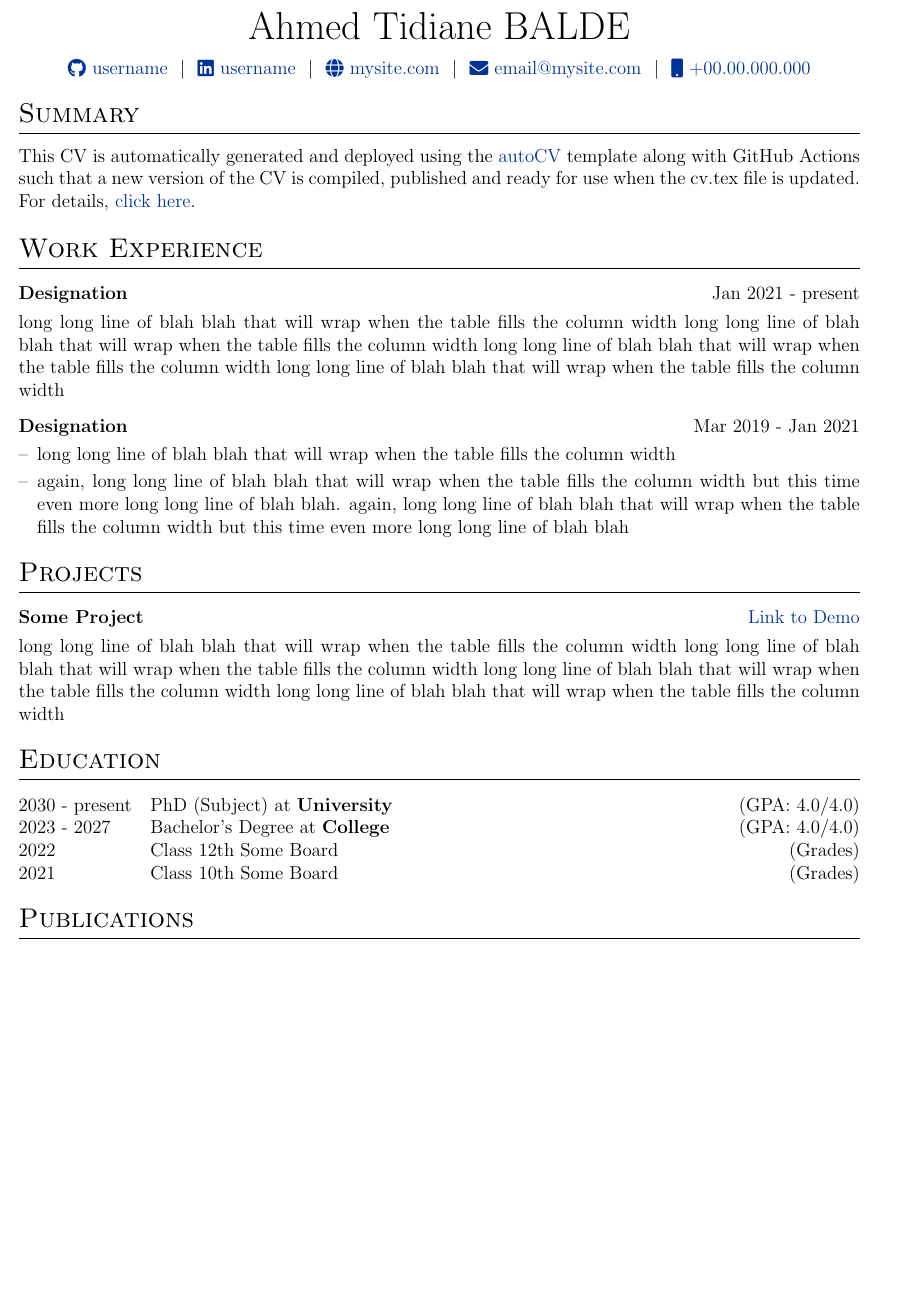
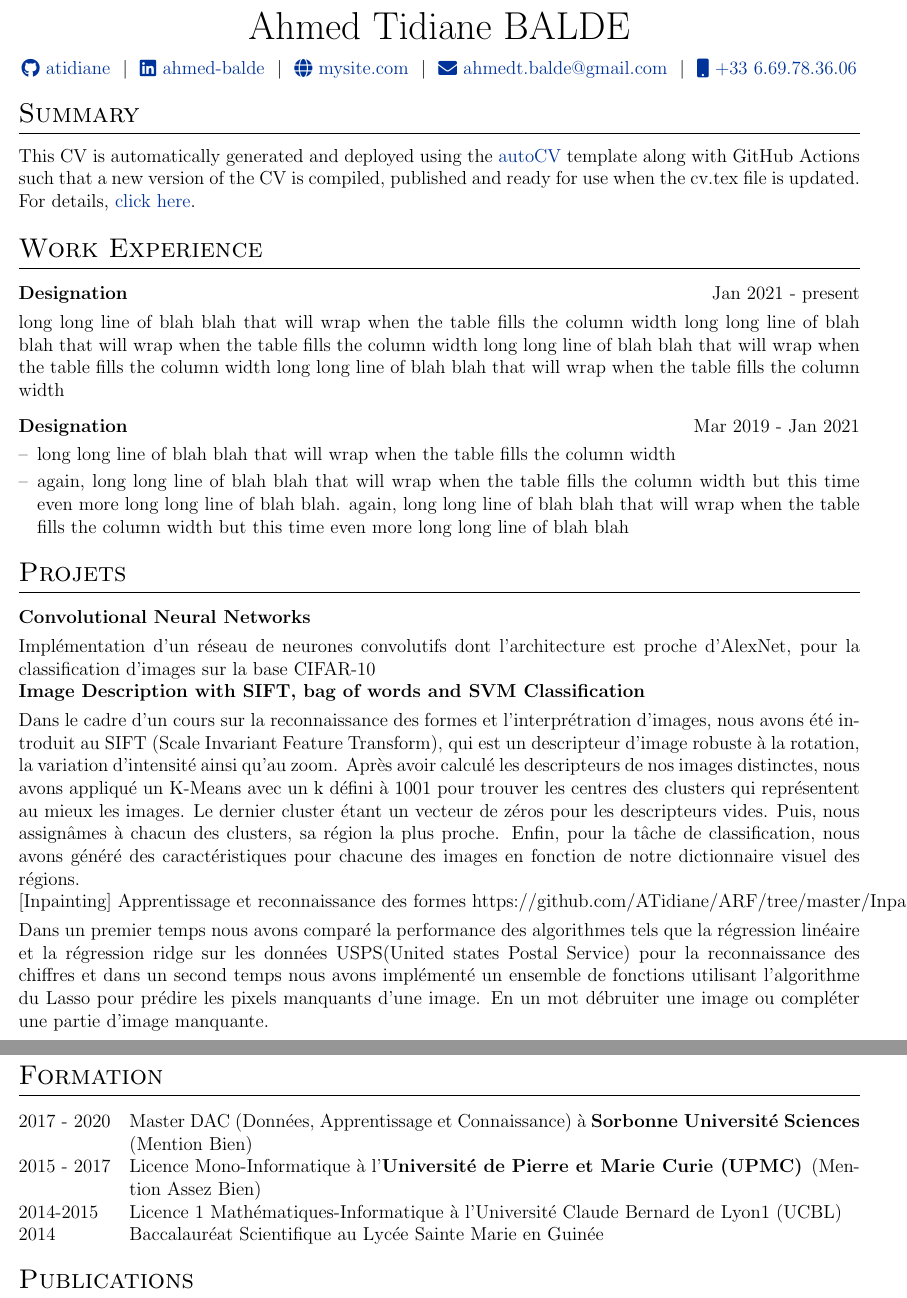
Before and after one commit to ATidiane/vitae, a LaTeX CV (cv.tex): part of the page before the commit and two parts of pages 1 and 2 of 2 after it, the two joined at a grey line, cut so that both start at the same text, the shorter picture padded with empty space. Compiled offline with pdfLaTeX.

Commit message:
Update cv.tex

```diff
--- a/cv.tex
+++ b/cv.tex
@@ -117,11 +117,11 @@
 
 \begin{tabularx}{\linewidth}{@{} C @{}}
 \Huge{Ahmed Tidiane BALDE} \\[7.5pt]
-\href{https://github.com/username}{\raisebox{-0.05\height}\faGithub\ username} \ $|$ \
-\href{https://linkedin.com/in/username}{\raisebox{-0.05\height}\faLinkedin\ username} \ $|$ \
+\href{https://github.com/ATidiane}{\raisebox{-0.05\height}\faGithub\ atidiane} \ $|$ \
+\href{https://linkedin.com/in/ahmed-balde}{\raisebox{-0.05\height}\faLinkedin\ ahmed-balde} \ $|$ \
 \href{https://mysite.com}{\raisebox{-0.05\height}\faGlobe \ mysite.com} \ $|$ \
-\href{mailto:email@mysite.com}{\raisebox{-0.05\height}\faEnvelope \ email@mysite.com} \ $|$ \
-\href{tel:+000000000000}{\raisebox{-0.05\height}\faMobile \ +00.00.000.000} \\
+\href{mailto:ahmedt.balde@gmail.com}{\raisebox{-0.05\height}\faEnvelope \ ahmedt.balde@gmail.com} \ $|$ \
+\href{tel:+33 6 69 78 36 06}{\raisebox{-0.05\height}\faMobile \ +33 6.69.78.36.06} \\
 \end{tabularx}
 
 %----------------------------------------------------------------------------------------
@@ -153,25 +153,42 @@ This CV is automatically generated and deployed using the \href{https://github.c
 \end{tabularx}
 
 %Projects
-\section{Projects}
+\section{Projets}
 
 \begin{tabularx}{\linewidth}{ @{}l r@{} }
-\textbf{Some Project} & \hfill \href{https://some-link.com}{Link to Demo} \\[3.75pt]
-\multicolumn{2}{@{}X@{}}{long long line of blah blah that will wrap when the table fills the column width long long line of blah blah that will wrap when the table fills the column width long long line of blah blah that will wrap when the table fills the column width long long line of blah blah that will wrap when the table fills the column width}  \\
+
+\textbf{Convolutional Neural Networks} & \hfill \href{https://github.com/ATidiane/RDFIA/tree/master/TMEs/tp6-7}{voir sur GitHub} \\
+[3.75pt]
+\multicolumn{2}{@{}X@{}}{Implémentation d’un réseau de neurones convolutifs dont l’architecture est proche d’AlexNet, pour la classification d’images sur la base CIFAR-10} \\
+
+\textbf{Image Description with SIFT, bag of words  and SVM Classification} & \hfill \href{https://github.com/ATidiane/RDFIA/tree/master/TMEs/tp1-2-3}{voir sur GitHub} \\
+[3.75pt]
+\multicolumn{2}{@{}X@{}}{Dans le cadre d’un cours sur la reconnaissance des formes et l’interprétration d’images, nous avons été introduit au SIFT (Scale Invariant Feature Transform), qui est un descripteur d’image robuste à la rotation, la variation d’intensité ainsi qu’au zoom. Après avoir calculé les descripteurs de nos images distinctes, nous avons appliqué un K-Means avec un k défini à 1001 pour trouver les centres des clusters qui représentent au mieux les images. Le dernier cluster étant un vecteur de zéros pour les descripteurs vides. Puis, nous assignâmes à chacun des clusters, sa région la plus proche. Enfin, pour la tâche de classification, nous avons généré des caractéristiques pour chacune des images en fonction de notre dictionnaire visuel des régions.} \\
+
+[Inpainting] Apprentissage et reconnaissance des formes
+https://github.com/ATidiane/ARF/tree/master/InpaintingProject
+
+\textbf{Inpainting} & \hfill \href{https://github.com/ATidiane/ARF/tree/master/InpaintingProject}{voir sur GitHub} \\
+[3.75pt]
+\multicolumn{2}{@{}X@{}}{Dans un premier temps nous avons comparé la performance des algorithmes tels que la régression linéaire et la régression ridge sur les données USPS(United states Postal Service) pour la reconnaissance des chiffres et dans un second temps nous avons implémenté un ensemble de fonctions utilisant l’algorithme du Lasso pour prédire les pixels manquants d’une image. En un mot débruiter une image ou compléter une partie d’image manquante.} \\
+
+% Example
+%\textbf{Some Project} & \hfill \href{https://some-link.com}{Link to Demo} \\[3.75pt]
+%\multicolumn{2}{@{}X@{}}{long long line of blah blah that will wrap when the table fills the column width long long line of blah blah that will wrap when the table fills the column width long long line of blah blah that will wrap when the table fills the column width long long line of blah blah that will wrap when the table fills the column width}  \\
 \end{tabularx}
 
 %----------------------------------------------------------------------------------------
 %	EDUCATION
 %----------------------------------------------------------------------------------------
-\section{Education}
+\section{Formation}
 \begin{tabularx}{\linewidth}{@{}l X@{}}
-2030 - present & PhD (Subject) at \textbf{University} \hfill \normalsize (GPA: 4.0/4.0) \\
+2017 - 2020 & Master DAC (Données, Apprentissage et Connaissance) à \textbf{Sorbonne Université Sciences} \hfill \normalsize (Mention Bien) \\
 
-2023 - 2027 & Bachelor's Degree at \textbf{College} \hfill (GPA: 4.0/4.0) \\
+2015 - 2017 & Licence Mono-Informatique à l'\textbf{Université de Pierre et Marie Curie (UPMC)} \hfill (Mention Assez Bien) \\
 
-2022 & Class 12th Some Board \hfill  (Grades) \\
+2014-2015 & Licence 1 Mathématiques-Informatique à l'Université Claude Bernard de Lyon1 (UCBL)\\
 
-2021 & Class 10th Some Board \hfill  (Grades) \\
+2014 & Baccalauréat Scientifique au Lycée Sainte Marie en Guinée \\
 \end{tabularx}
 
 %----------------------------------------------------------------------------------------
```
